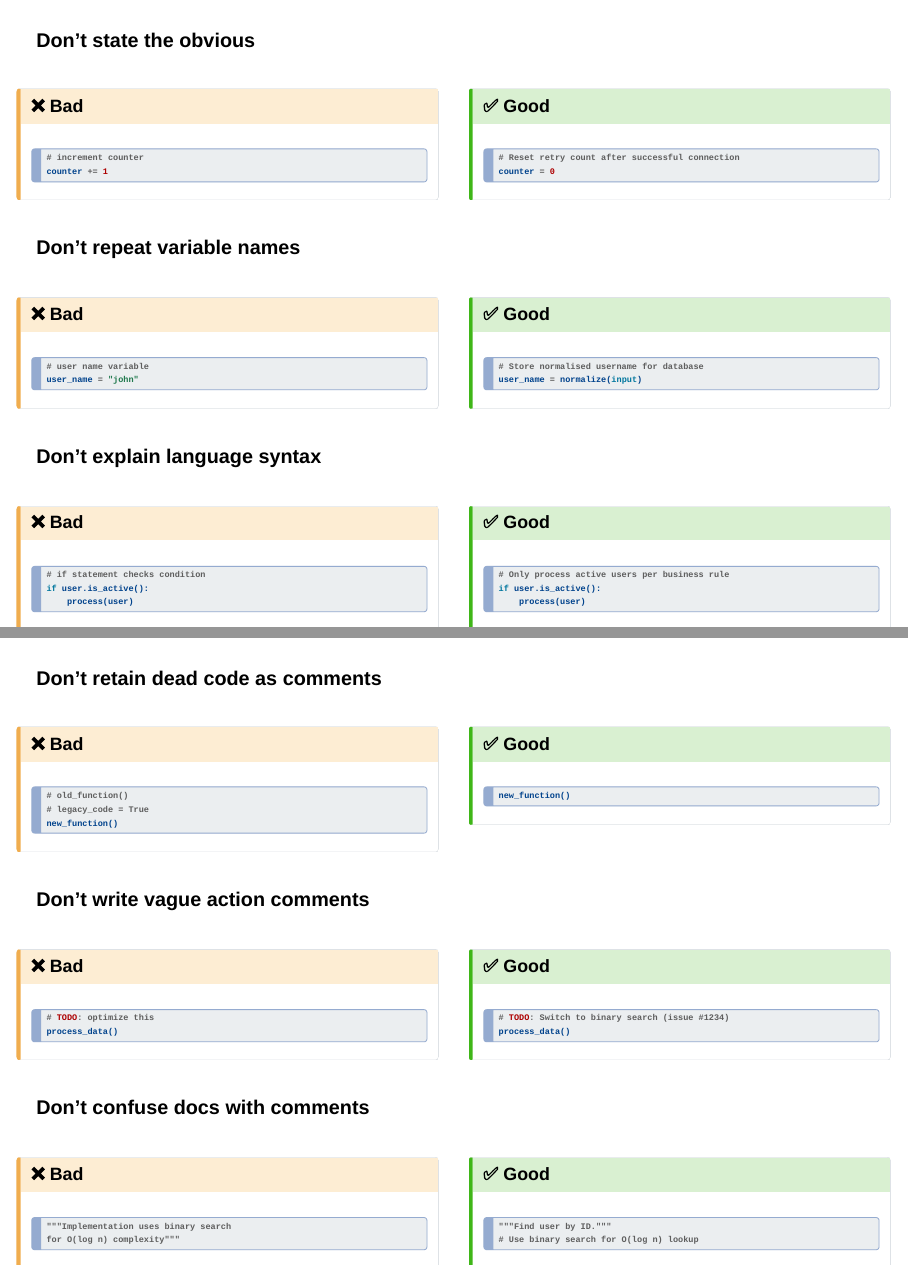
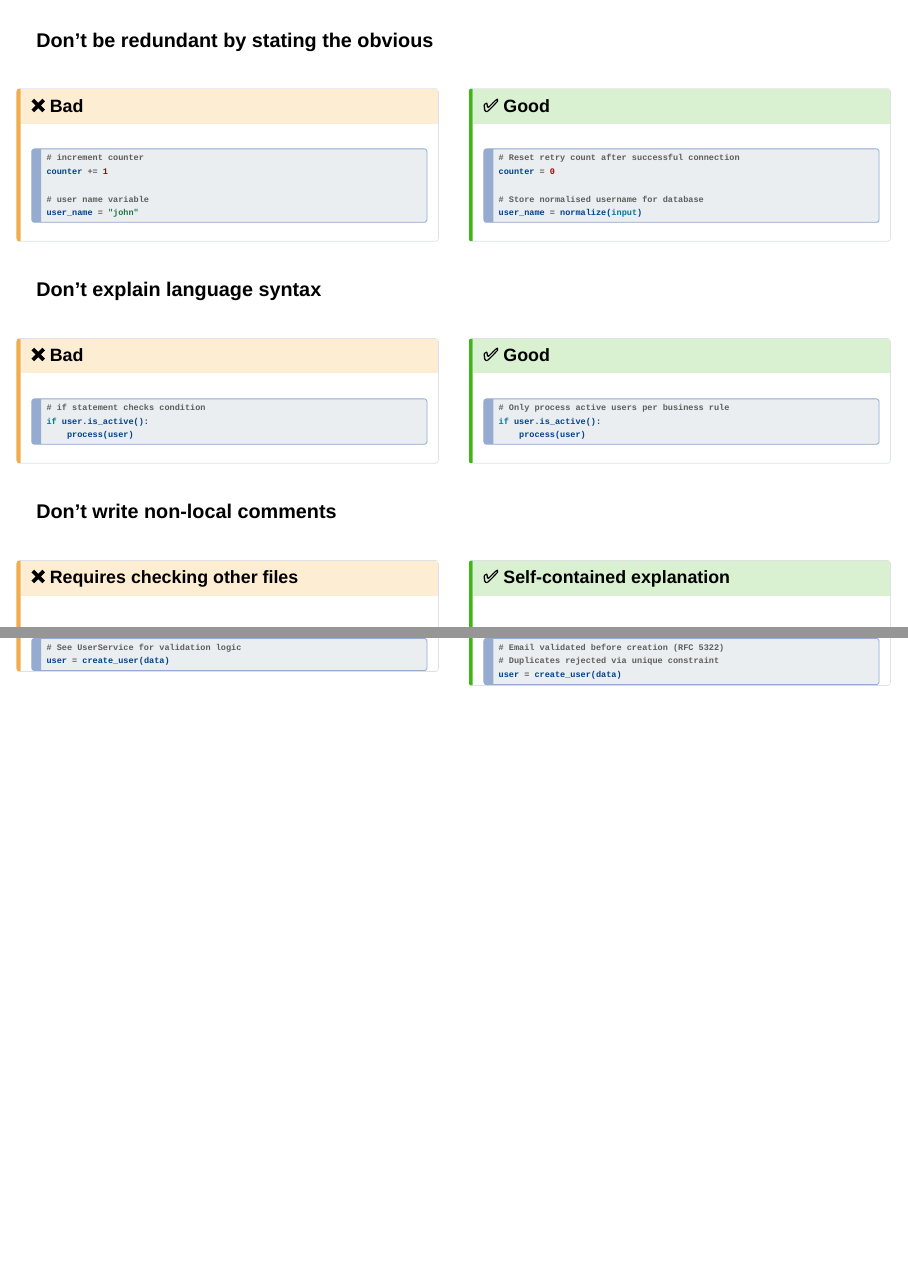
Before and after one commit to IndrajeetPatil/to-comment-or-not, a Quarto document (index.qmd): pages 12 and 14 of 47 before the commit and pages 12 and 13 of 47 after it, joined at a grey line. Rendered offline with R 4.5, knitr and Pandoc in place of Quarto, with nearby package versions; drawn as Slidy slides in place of the format the file asks for.

Commit message:
non-local comment

````diff
--- a/index.qmd
+++ b/index.qmd
@@ -323,7 +323,7 @@ while (...) {
 
 ## {.smaller}
 
-**Don't state the obvious**
+**Don't be redundant by stating the obvious**
 
 :::: {.columns}
 
@@ -334,6 +334,9 @@ while (...) {
 ```{python}
 # increment counter
 counter += 1
+
+# user name variable
+user_name = "john"
 ```
 
 :::
@@ -347,36 +350,7 @@ counter += 1
 ```{python}
 # Reset retry count after successful connection
 counter = 0
-```
-
-:::
-
-:::
-
-::::
-
-**Don't repeat variable names**
-
-:::: {.columns}
-
-::: {.column width='50%'}
-
-:::{.callout-caution icon=false title="❌ Bad"}
-
-```{python}
-# user name variable
-user_name = "john"
-```
-
-:::
-
-:::
-
-::: {.column width='50%'}
-
-:::{.callout-tip icon=false title="✅ Good"}
-
-```{python}
+
 # Store normalised username for database
 user_name = normalize(input)
 ```
@@ -420,6 +394,40 @@ if user.is_active():
 :::
 
 ::::
+
+**Don't write non-local comments**
+
+:::: {.columns}
+
+::: {.column width='50%'}
+
+:::{.callout-caution icon=false title="❌ Requires checking other files"}
+
+```{python}
+# See UserService for validation logic
+user = create_user(data)
+```
+
+:::
+
+:::
+
+::: {.column width='50%'}
+
+:::{.callout-tip icon=false title="✅ Self-contained explanation"}
+
+```{python}
+# Email validated before creation (RFC 5322)
+# Duplicates rejected via unique constraint
+user = create_user(data)
+```
+
+:::
+
+:::
+
+::::
+
 
 ## {.smaller}
 
````
